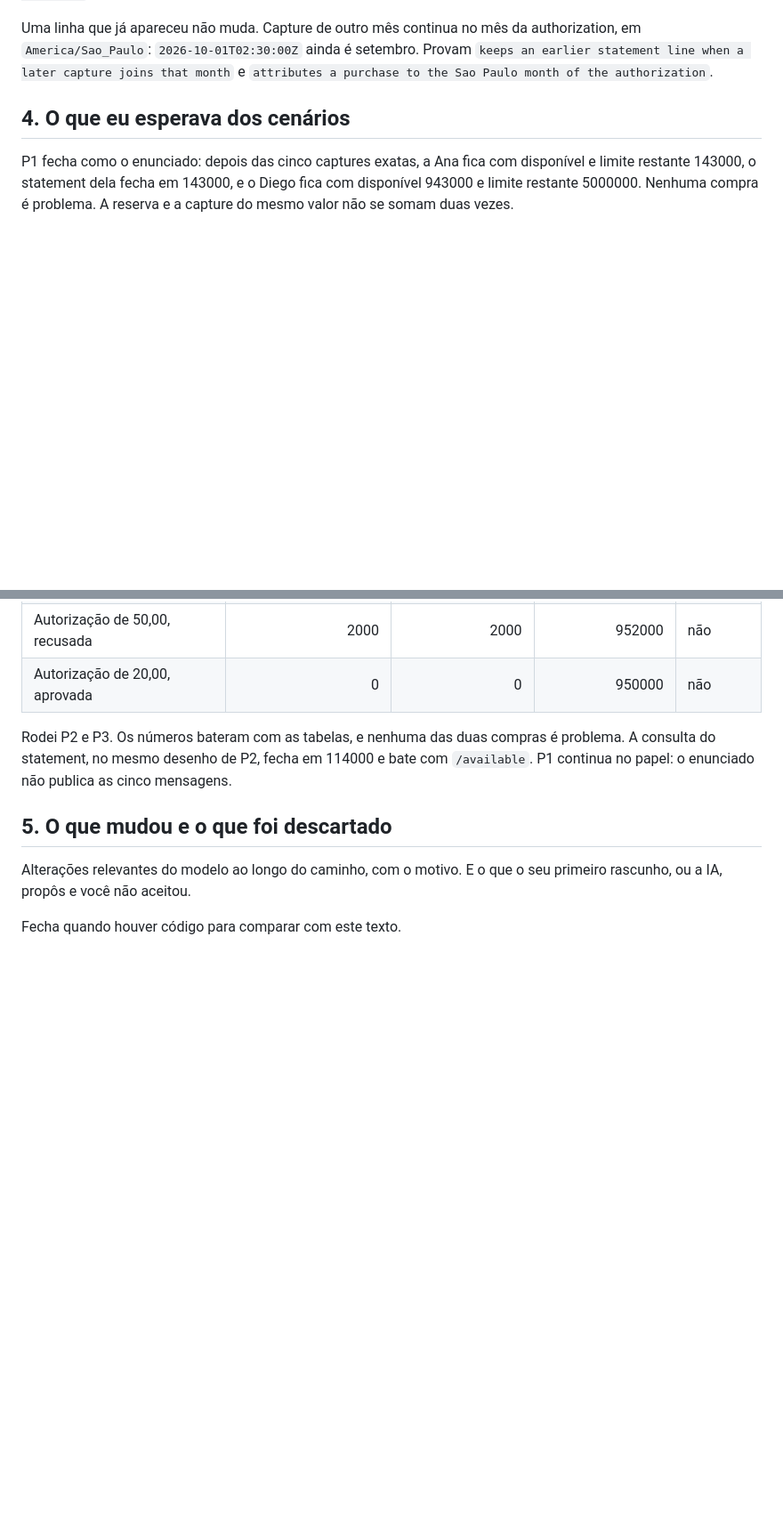
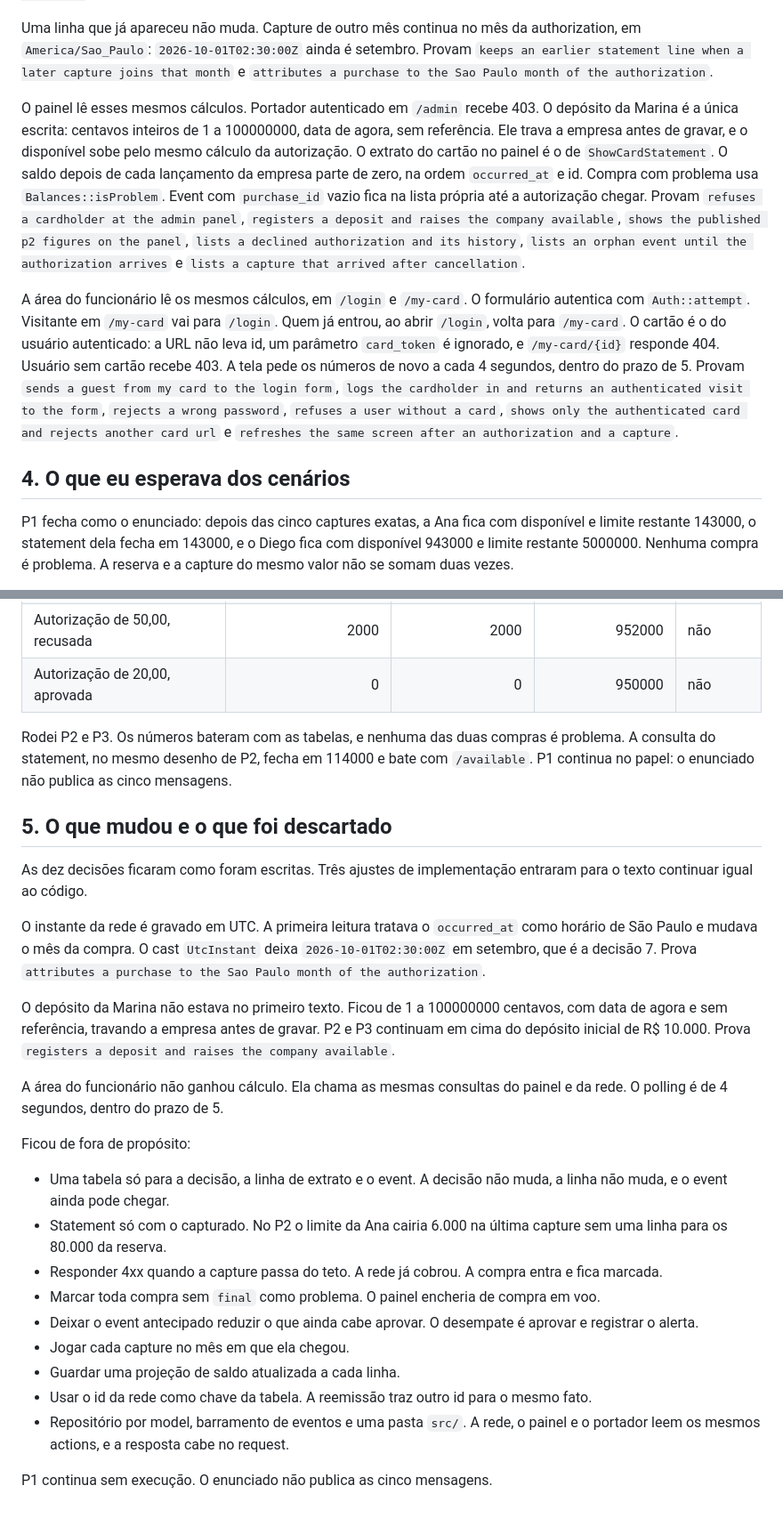
Before and after one commit to tofariasti/passa, a Markdown page: MODEL.md, 2 parts joined by grey strips. Shown at 89% size. Drawn GitHub-style; blank space fills up the shorter version.

Commit message:
docs(model): record the panel, the cardholder area, and what was discarded
The ten decisions stay. The new text records the screens and the paths left out.

```diff
--- a/MODEL.md
+++ b/MODEL.md
@@ -75,6 +75,10 @@ O statement sai em `occurred_at` e, no empate, `reference`. Cada `limit_remainin
 
 Uma linha que já apareceu não muda. Capture de outro mês continua no mês da authorization, em `America/Sao_Paulo`: `2026-10-01T02:30:00Z` ainda é setembro. Provam `keeps an earlier statement line when a later capture joins that month` e `attributes a purchase to the Sao Paulo month of the authorization`.
 
+O painel lê esses mesmos cálculos. Portador autenticado em `/admin` recebe 403. O depósito da Marina é a única escrita: centavos inteiros de 1 a 100000000, data de agora, sem referência. Ele trava a empresa antes de gravar, e o disponível sobe pelo mesmo cálculo da autorização. O extrato do cartão no painel é o de `ShowCardStatement`. O saldo depois de cada lançamento da empresa parte de zero, na ordem `occurred_at` e id. Compra com problema usa `Balances::isProblem`. Event com `purchase_id` vazio fica na lista própria até a autorização chegar. Provam `refuses a cardholder at the admin panel`, `registers a deposit and raises the company available`, `shows the published p2 figures on the panel`, `lists a declined authorization and its history`, `lists an orphan event until the authorization arrives` e `lists a capture that arrived after cancellation`.
+
+A área do funcionário lê os mesmos cálculos, em `/login` e `/my-card`. O formulário autentica com `Auth::attempt`. Visitante em `/my-card` vai para `/login`. Quem já entrou, ao abrir `/login`, volta para `/my-card`. O cartão é o do usuário autenticado: a URL não leva id, um parâmetro `card_token` é ignorado, e `/my-card/{id}` responde 404. Usuário sem cartão recebe 403. A tela pede os números de novo a cada 4 segundos, dentro do prazo de 5. Provam `sends a guest from my card to the login form`, `logs the cardholder in and returns an authenticated visit to the form`, `rejects a wrong password`, `refuses a user without a card`, `shows only the authenticated card and rejects another card url` e `refreshes the same screen after an authorization and a capture`.
+
 ## 4. O que eu esperava dos cenários
 
 P1 fecha como o enunciado: depois das cinco captures exatas, a Ana fica com disponível e limite restante 143000, o statement dela fecha em 143000, e o Diego fica com disponível 943000 e limite restante 5000000. Nenhuma compra é problema. A reserva e a capture do mesmo valor não se somam duas vezes.
@@ -101,6 +105,24 @@ Rodei P2 e P3. Os números bateram com as tabelas, e nenhuma das duas compras é
 
 ## 5. O que mudou e o que foi descartado
 
-Alterações relevantes do modelo ao longo do caminho, com o motivo. E o que o seu primeiro rascunho, ou a IA, propôs e você não aceitou.
+As dez decisões ficaram como foram escritas. Três ajustes de implementação entraram para o texto continuar igual ao código.
 
-Fecha quando houver código para comparar com este texto.
+O instante da rede é gravado em UTC. A primeira leitura tratava o `occurred_at` como horário de São Paulo e mudava o mês da compra. O cast `UtcInstant` deixa `2026-10-01T02:30:00Z` em setembro, que é a decisão 7. Prova `attributes a purchase to the Sao Paulo month of the authorization`.
+
+O depósito da Marina não estava no primeiro texto. Ficou de 1 a 100000000 centavos, com data de agora e sem referência, travando a empresa antes de gravar. P2 e P3 continuam em cima do depósito inicial de R$ 10.000. Prova `registers a deposit and raises the company available`.
+
+A área do funcionário não ganhou cálculo. Ela chama as mesmas consultas do painel e da rede. O polling é de 4 segundos, dentro do prazo de 5.
+
+Ficou de fora de propósito:
+
+- Uma tabela só para a decisão, a linha de extrato e o event. A decisão não muda, a linha não muda, e o event ainda pode chegar.
+- Statement só com o capturado. No P2 o limite da Ana cairia 6.000 na última capture sem uma linha para os 80.000 da reserva.
+- Responder 4xx quando a capture passa do teto. A rede já cobrou. A compra entra e fica marcada.
+- Marcar toda compra sem `final` como problema. O painel encheria de compra em voo.
+- Deixar o event antecipado reduzir o que ainda cabe aprovar. O desempate é aprovar e registrar o alerta.
+- Jogar cada capture no mês em que ela chegou.
+- Guardar uma projeção de saldo atualizada a cada linha.
+- Usar o id da rede como chave da tabela. A reemissão traz outro id para o mesmo fato.
+- Repositório por model, barramento de eventos e uma pasta `src/`. A rede, o painel e o portador leem os mesmos actions, e a resposta cabe no request.
+
+P1 continua sem execução. O enunciado não publica as cinco mensagens.
```
